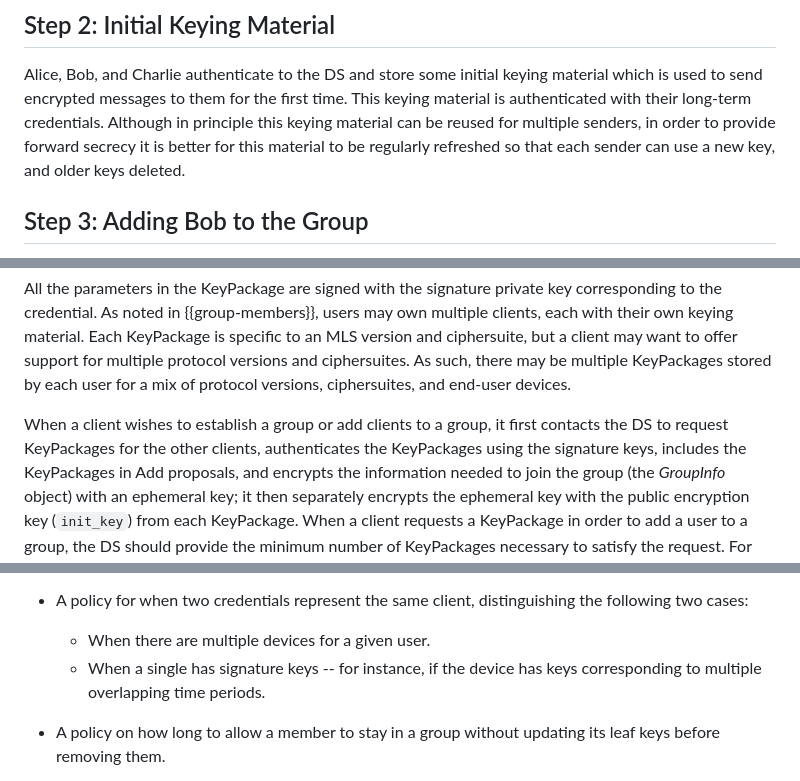
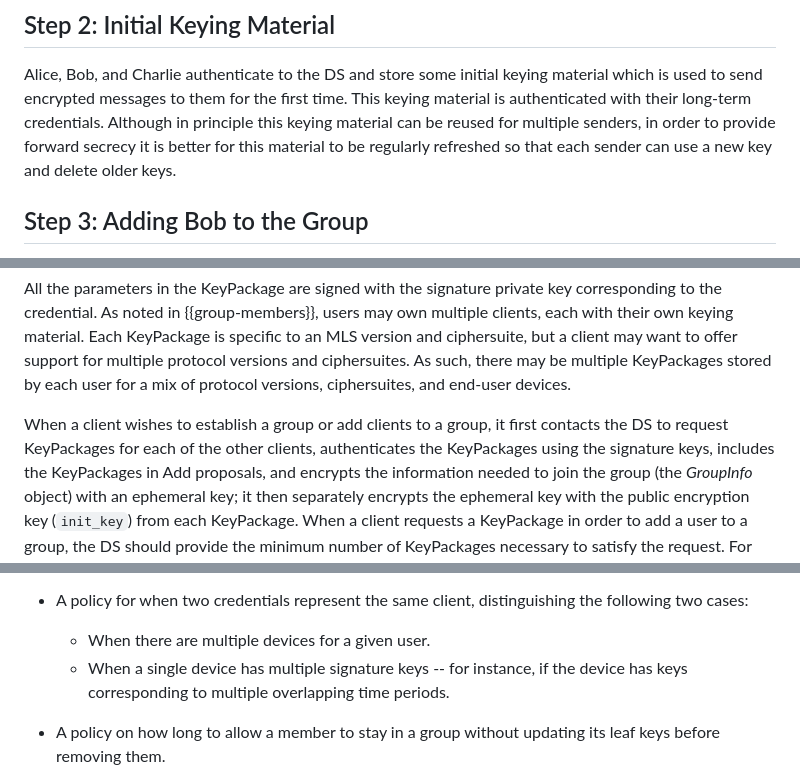
Before and after one commit to mlswg/mls-architecture, a Markdown page: draft-ietf-mls-architecture.md, 3 parts joined by grey strips. Rendered like a GitHub page.

Commit message:
Apply suggestions from code review
Co-authored-by: Richard Barnes <rlb@ipv.sx>

```diff
--- a/draft-ietf-mls-architecture.md
+++ b/draft-ietf-mls-architecture.md
@@ -447,7 +447,7 @@ for the first time. This keying material is authenticated with their
 long-term credentials. Although in principle this keying material
 can be reused for multiple senders, in order to provide forward secrecy
 it is better for this material to be regularly refreshed so that each
-sender can use a new key, and older keys deleted.
+sender can use a new key and delete older keys.
 
 ## Step 3: Adding Bob to the Group
 
@@ -672,7 +672,7 @@ versions and ciphersuites. As such, there may be multiple KeyPackages stored by
 each user for a mix of protocol versions, ciphersuites, and end-user devices.
 
 When a client wishes to establish a group or add clients to a group, it first
-contacts the DS to request KeyPackages for the other clients,
+contacts the DS to request KeyPackages for each of the other clients,
 authenticates the KeyPackages using the signature keys, includes the KeyPackages
 in Add proposals, and encrypts the information needed to join the group
 (the _GroupInfo_ object) with an ephemeral key; it then separately encrypts the
@@ -1282,7 +1282,7 @@ deployments for them to interoperate:
 - A policy for when two credentials represent the same client, distinguishing
   the following two cases:
   - When there are multiple devices for a given user.
-  - When a single has signature keys -- for instance, if the device has keys corresponding to multiple
+  - When a single device has multiple signature keys -- for instance, if the device has keys corresponding to multiple
     overlapping time periods.
 
 - A policy on how long to allow a member to stay in a group without updating its
```
